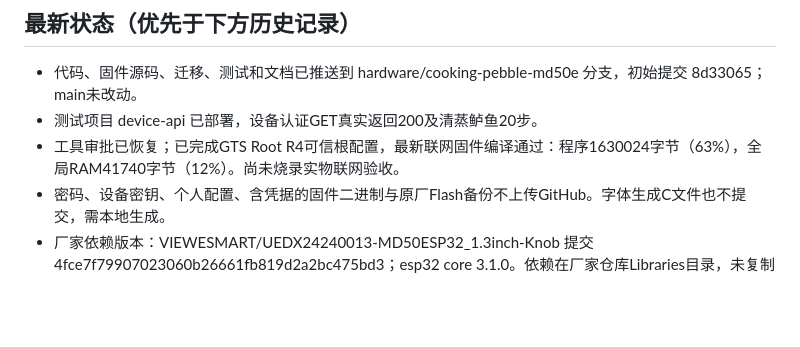
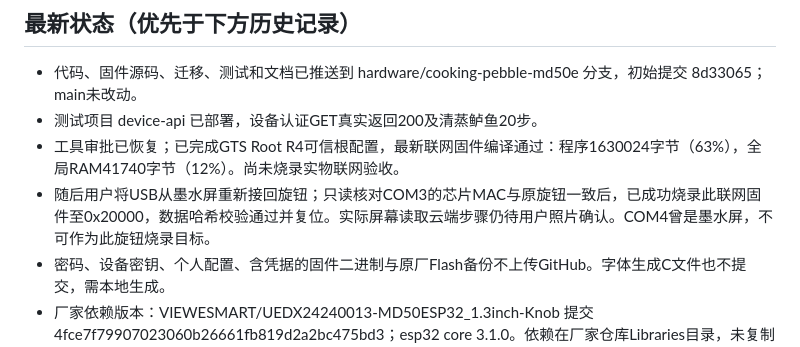
Before and after one commit to jellyfishhamburger/fridge-decision, a Markdown page: docs/CookingPebble_同步进度.md, the part around the change. GitHub-like rendering; blank space fills up the shorter version.

Commit message:
Record verified device identity and network firmware upload

```diff
--- a/docs/CookingPebble_同步进度.md
+++ b/docs/CookingPebble_同步进度.md
@@ -5,6 +5,7 @@
 - 代码、固件源码、迁移、测试和文档已推送到 hardware/cooking-pebble-md50e 分支，初始提交 8d33065；main未改动。
 - 测试项目 device-api 已部署，设备认证GET真实返回200及清蒸鲈鱼20步。
 - 工具审批已恢复；已完成GTS Root R4可信根配置，最新联网固件编译通过：程序1630024字节（63%），全局RAM41740字节（12%）。尚未烧录实物联网验收。
+- 随后用户将USB从墨水屏重新接回旋钮；只读核对COM3的芯片MAC与原旋钮一致后，已成功烧录此联网固件至0x20000，数据哈希校验通过并复位。实际屏幕读取云端步骤仍待用户照片确认。COM4曾是墨水屏，不可作为此旋钮烧录目标。
 - 密码、设备密钥、个人配置、含凭据的固件二进制与原厂Flash备份不上传GitHub。字体生成C文件也不提交，需本地生成。
 - 厂家依赖版本：VIEWESMART/UEDX24240013-MD50ESP32_1.3inch-Knob 提交 4fce7f79907023060b26661fb819d2a2bc475bd3；esp32 core 3.1.0。依赖在厂家仓库Libraries目录，未复制整套依赖到本仓库。
 
```
